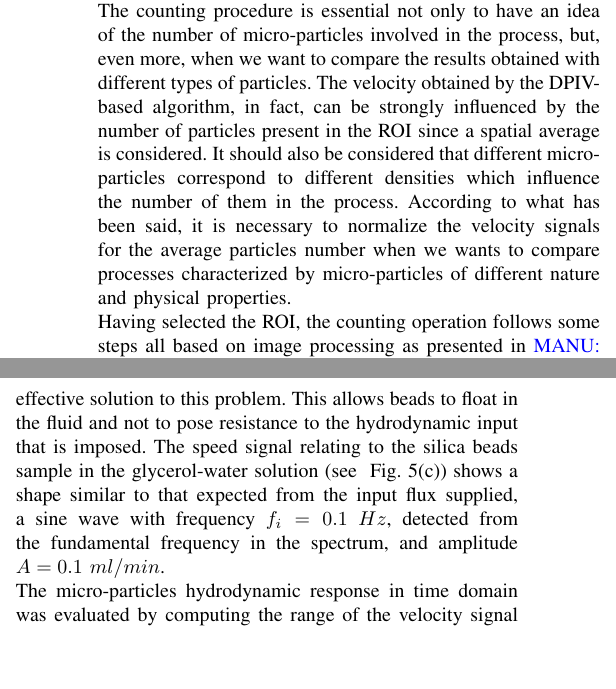
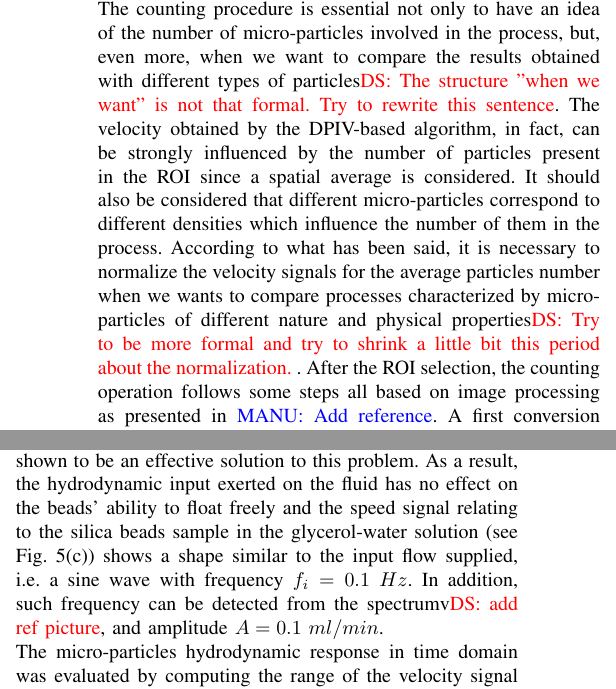
Before and after one commit to dsanalit/p2022c-real_time_tracking, a LaTeX paper (Paper/main.tex): two parts of the columns of pages 3 and 5 of 10, joined at a grey line, cut so that both start at the same text, the shorter picture padded with empty space. Compiled offline with pdfLaTeX; a missing font is replaced by an installed copy or a similar font; a LaTeX package or settings file that is missing is left out.

Commit message:
adding comments in section results

```diff
--- a/Paper/main.tex
+++ b/Paper/main.tex
@@ -243,10 +243,10 @@ The micro-particles hydrodynamic response in time domain was evaluated by comput
 	\label{eqn:range}
 	Range\meann=max(\meann)-min(\meann)
 \end{equation}
-The micro-particles hydrodynamic response in frequency domain was evaluated by computing the spectrum of $\meann$ in the two components $\abscissa$ and $\ordinate$. This provides informations on the frequency components involved in the dynamic process in terms of fundamental frequency, imposed by the hydrodynamic input and to investigate possible high-frequency components to be associated with intrinsic micro-particles behaviors.
-\\The second analysis that this platform provides is the counting particles one (\fig\ref{Algorithms} block (9)). This procedure is based on highlighting the particles in the image distinguishing them from the background. It provides a continuous counting in the time of the micro-particles number in the investigated area, avoiding any manual and individual selecting of the frames to be studied \DS{Although current approaches rely on manual counting or others, (add references if any) the provided implementation makes use of a counting algorithm ...}. It allows to analyze the video frame by frame, count the number of particles and collect this information in a signal. This last can also be averaged over time to obtain a single average particles number for a given experimental condition.
-\\The counting procedure is essential not only to have an idea of the number of micro-particles involved in the process, but, even more, when we want to compare the results obtained with different types of particles. The velocity obtained by the DPIV-based algorithm, in fact, can be strongly influenced by the number of particles present in the ROI since a spatial average is considered. It should also be considered that different micro-particles correspond to different densities which influence the number of them in the process. According to what has been said, it is necessary to normalize the velocity signals for the average particles number when we wants to compare processes characterized by micro-particles of different nature and physical properties.
-\\Having selected the ROI, the counting operation follows some steps all based on image processing as presented in \MANU{Add reference}. A first conversion of the selected image portion to greyscale is followed by a duplication of the image. A Gaussian filter is applied and the resulting filtered image is subtracted from the greyscale one. A binarization procedure of the resulting image is performed.
+The micro-particles hydrodynamic response in frequency domain was evaluated by computing the spectrum of $\meann$ in the two components $\abscissa$ and $\ordinate$. This provides informations on the frequency components involved in the dynamic process in terms of fundamental frequency, imposed by the hydrodynamic input and to investigate possible high-frequency components to be associated with intrinsic micro-particles behaviors\DS{I wouldn't use fundamental frequency. I'd rather stress the fact that it comes from the input signal }.
+\\The second analysis that this platform provides is the counting particles one (\fig\ref{Algorithms} block (9)). The procedure is based on highlighting the particles in the image distinguishing them from the background. It provides a continuous counting in the time of the micro-particles number in the investigated area, avoiding any manual and individual selecting of the frames to be studied \DS{Although current approaches rely on manual counting or others, (add references if any) the provided implementation makes use of a counting algorithm ...}. It allows to analyze the video frame by frame, count the number of particles and collect this information in a signal. This last\DS{The latter} can also be averaged over time to obtain a single average particles number for a given experimental condition.
+\\The counting procedure is essential not only to have an idea of the number of micro-particles involved in the process, but, even more, when we want to compare the results obtained with different types of particles\DS{The structure "when we want" is not that formal. Try to rewrite this sentence}. The velocity obtained by the DPIV-based algorithm, in fact, can be strongly influenced by the number of particles present in the ROI since a spatial average is considered. It should also be considered that different micro-particles correspond to different densities which influence the number of them in the process. According to what has been said, it is necessary to normalize the velocity signals for the average particles number when we wants to compare processes characterized by micro-particles of different nature and physical properties\DS{Try to be more formal and try to shrink a little bit this period about the normalization. }.
+After the ROI selection, the counting operation follows some steps all based on image processing as presented in \MANU{Add reference}. A first conversion of the selected image portion to greyscale is followed by a duplication of the image. A Gaussian filter is applied and the resulting filtered image is subtracted from the greyscale one. A binarization procedure of the resulting image is performed.
 At this point a function takes as input the binary image. It traces the exterior boundaries of particles and gives the number of them found.
 Important parameters to be set are the minimum and maximum dimensions of the searched object in $\pixel$, in order to count among the found micro-particles only those that have an appropriate size. A threshold value based on the shape of the object should also be set. It defines the circularity of the object with a reference value equal to 1 that indicates a perfect circle.
 Having defined all the parameters, the exterior boundaries of micro-particles are traced and the number of them is found for each frame.
@@ -385,7 +385,7 @@ The described algorithm was used to study how the hydrodynamic response of synth
 \end{figure*}
 
 In ~\fig\ref{Beads}, for silica beads in PBS and in glycerol-water solution, in the experimental condition with $\amplitude=0.1~\flow$ and  $\frequency=0.1~\hertz$, the velocity signals in the dominant component  $<V_x(t)>$ and their spectrum are plotted.
-It can be noted that the speed signal relating to the silica beads sample in the PBS solution (see ~\fig\ref{Beads}(a)) is noisier than the speed signal relating to the silica beads sample in the glycerol-water solution (see ~\fig\ref{Beads}(c)). This is given by the fact that since the silica beads have a higher density than PBS, they tend to settle in the bottom of the micro channel, putting up resistance to the imposed hydrodynamic actuation at the input. Suspended beads in a solution of the same density have shown to be an effective solution to this problem. This allows beads to float in the fluid and not to pose resistance to the hydrodynamic input that is imposed. The speed signal relating to the silica beads sample in the glycerol-water solution (see ~\fig\ref{Beads}(c)) shows a shape similar to that expected from the input flux supplied, a sine wave with frequency $\frequency=0.1~\hertz$, detected from the fundamental frequency in the spectrum, and amplitude $\amplitude=0.1~\flow$.
+It can be noted that the speed signal relating to the silica beads sample in the PBS solution (see ~\fig\ref{Beads}(a)) is noisier than the speed signal relating to the silica beads sample in the glycerol-water solution (see ~\fig\ref{Beads}(c)). This is given by the fact that since the silica beads have a higher density than PBS, they tend to settle in the bottom of the micro channel, putting up resistance to the imposed hydrodynamic actuation at the input. Suspended beads in a solution of the same density have shown to be an effective solution to this problem. As a result, the hydrodynamic input exerted on the fluid has no effect on the beads' ability to float freely and the speed signal relating to the silica beads sample in the glycerol-water solution (see ~\fig\ref{Beads}(c)) shows a shape similar to the input flow supplied, i.e. a sine wave with frequency $\frequency=0.1~\hertz$. In addition, such frequency can be detected from the spectrumv\DS{add ref picture}, and amplitude $\amplitude=0.1~\flow$.
 \\The micro-particles hydrodynamic response in time domain was evaluated by computing the range of the velocity signal $\mean{x}$, as shown in \eqn (\ref{eqn:range}). ~\fig\ref{BeadsFinal} shows the value of $\range$ and the amplitude peak at the fundamental frequency, $\peak$, for each experimental condition. The two curves are related to silica beads in the two different solutions considered and each point of the curves is correlated to the amplitude of the external oscillating input flow strength $\amplitude$ with a constant $\frequency=0.1~\hertz$.
 \\The curve related to the beads in PBS does not show any correlation between the imposed input and the hydrodynamic response of the micro-particles. The curve relating to the beads in the glycerol-water solution shows how the parameters examined in the time domain and in the frequency domain increase as the input amplitude increases, showing a correlation between the input and the hydrodynamic response of the micro-particles.
 Since silica beads are synthetic particles, what we expect is that they do not provide any resistance to the input sources and so the glycerol solution is the most suitable among the analyzed ones because it allows to show up this behavior.
```
Also changed, not shown: Paper/main.tex (8 more changed lines).
